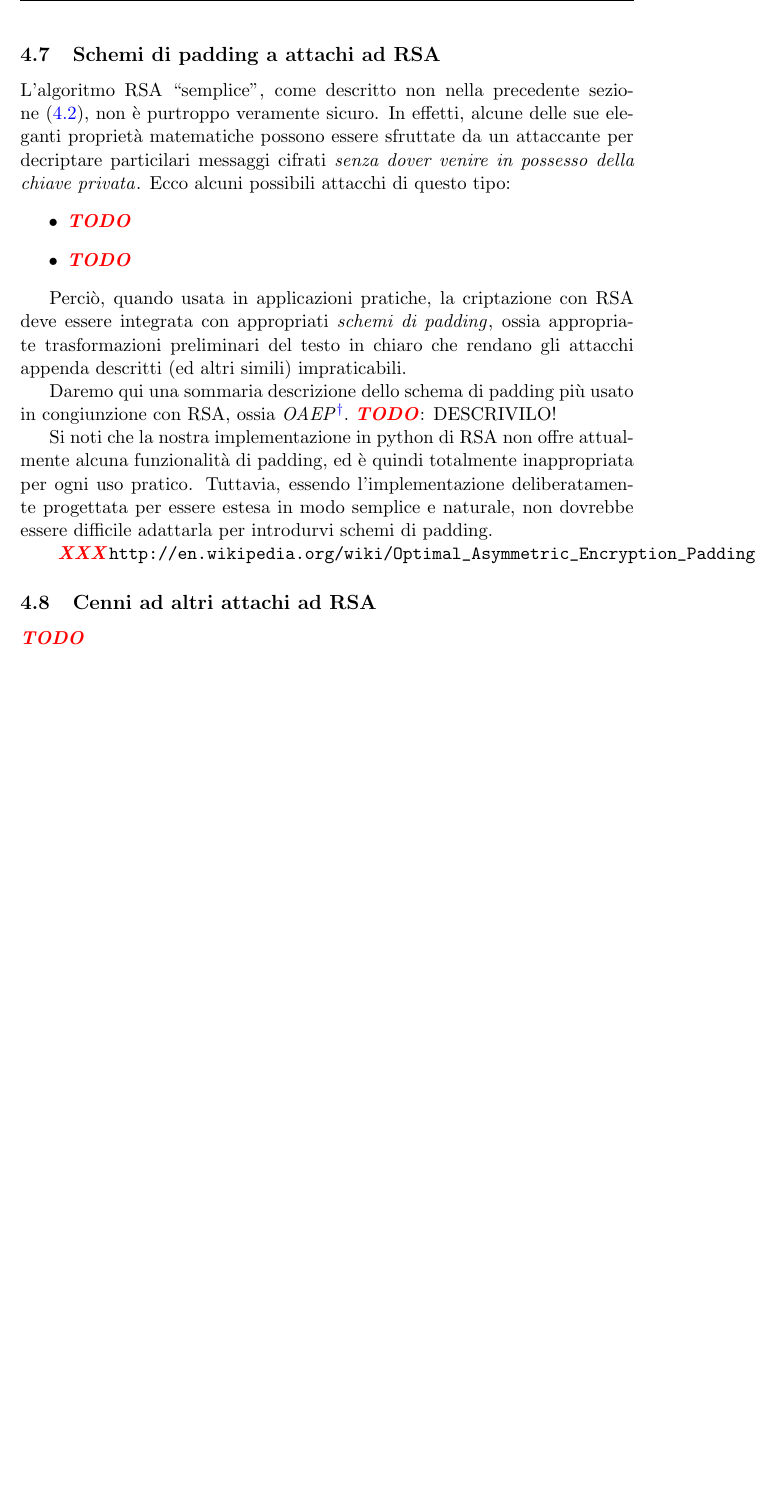
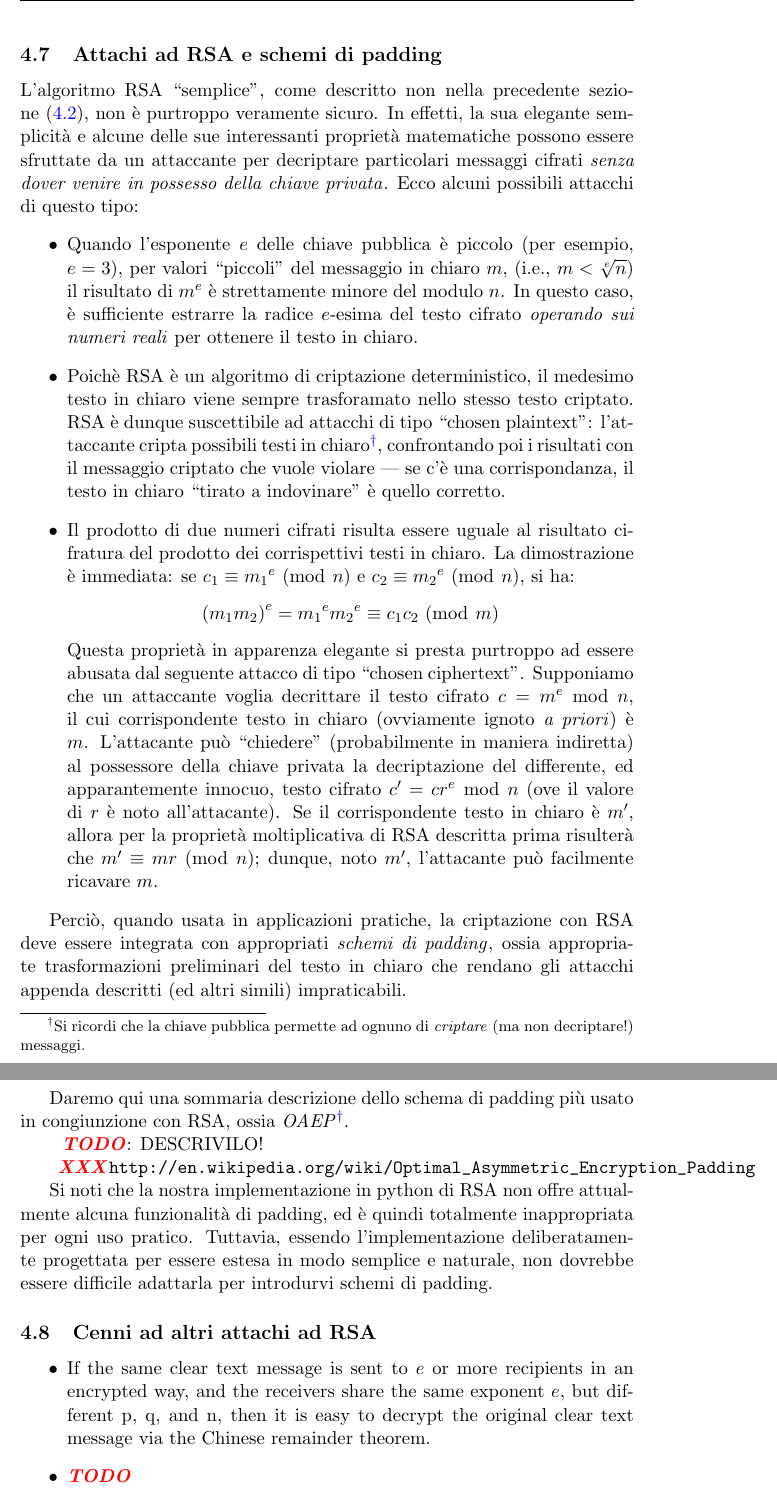
Before and after one commit to slattarini/py-rsa, a LaTeX paper (RSA.tex): part of page 17 of 17 before the commit and two parts of pages 17 and 18 of 18 after it, the two joined at a grey line, cut at the place of the change, the shorter picture padded with empty space. Compiled offline with pdfLaTeX; a LaTeX package or settings file that is missing is left out.

Commit message:
rsa attacks: more (chosen-ciphertext, padding)

```diff
--- a/RSA.tex
+++ b/RSA.tex
@@ -1203,17 +1203,52 @@ e dalle~\eqref{eq:m_61} e~\eqref{eq:m_53} ricaviamo infine:
 \end{displaymath}
 come ci si aspettava.
 
-\subsection{Schemi di padding a attachi ad RSA}\label{sect:rsa-padding}
+\subsection{Attachi ad RSA e schemi di padding}\label{sect:rsa-padding}
 
 L'algoritmo RSA ``semplice'', come descritto non nella precedente sezione%
 ~\eqref{sect:rsa-basic}, non \`e purtroppo veramente sicuro.  In effetti,
-alcune delle sue eleganti propriet\`a matematiche possono essere sfruttate
-da un attaccante per decriptare particilari messaggi cifrati \emph{senza
-dover venire in possesso della chiave privata}.  Ecco alcuni possibili
-attacchi di questo tipo:
+la sua elegante semplicit\`a e alcune delle sue interessanti propriet\`a
+matematiche possono essere sfruttate da un attaccante per decriptare
+particolari messaggi cifrati \emph{senza dover venire in possesso della
+chiave privata}.  Ecco alcuni possibili attacchi di questo tipo:
 \begin{itemize}
-  \item \TODO
-  \item \TODO
+\item
+  Quando l'esponente $e$ delle chiave pubblica \`e piccolo (per esempio,
+  $e = 3$), per valori ``piccoli'' del messaggio in chiaro $m$, (i.e.,
+  $m < \sqrt[e]{n}$) il risultato di $m^e$ \`e strettamente minore del
+  modulo $n$. In questo caso, \`e sufficiente estrarre la radice
+  $e$-esima del testo cifrato \emph{operando sui numeri reali} per
+  ottenere il testo in chiaro.
+\item
+  Poich\`e RSA \`e un algoritmo di criptazione deterministico, il medesimo
+  testo in chiaro viene sempre trasforamato nello stesso testo criptato.
+  RSA \`e dunque suscettibile ad attacchi di tipo ``chosen plaintext'':
+  l'attaccante cripta possibili testi in chiaro\footnote{Si ricordi che
+  la chiave pubblica permette ad ognuno di \emph{criptare} (ma non
+  decriptare!) messaggi.}, confrontando poi i risultati con il messaggio
+  criptato che vuole violare --- se c'\`e una corrispondanza, il testo in
+  chiaro ``tirato a indovinare'' \`e quello corretto.
+\item
+  Il prodotto di due numeri cifrati risulta essere uguale al risultato
+  cifratura del prodotto dei corrispettivi testi in chiaro.  La
+  dimostrazione \`e immediata: se $c_1 \congruent {m_1}^e \mmod n$ e
+  $c_2 \congruent {m_2}^e \mmod n$, si ha:
+  \vspace*{-3pt}
+  \begin{displaymath}
+    \p{m_1 m_2}^e = {m_1}^e {m_2}^e \congruent c_1 c_2 \mmod m
+  \vspace*{-3pt}
+  \end{displaymath}
+  Questa propriet\`a in apparenza elegante si presta purtroppo ad essere
+  abusata dal seguente attacco di tipo ``chosen ciphertext''.   Supponiamo
+  che un attaccante voglia decrittare il testo cifrato $c = \rem{m^e}{n}$,
+  il cui corrispondente testo in chiaro (ovviamente ignoto \emph{a priori})
+  \`e $m$.  L'attacante pu\`o ``chiedere'' (probabilmente in maniera
+  indiretta) al possessore della chiave privata la decriptazione del
+  differente, ed apparantemente innocuo, testo cifrato $c' = \rem{cr^e}{n}$
+  (ove il valore di $r$ \`e noto all'attacante).  Se il corrispondente
+  testo in chiaro \`e $m'$, allora per la propriet\`a moltiplicativa di
+  RSA descritta prima risulter\`a che $m' \congruent  mr \mmod n$; dunque,
+  noto $m'$, l'attacante pu\`o facilmente ricavare $m$.
 \end{itemize}
 
 Perci\`o, quando usata in applicazioni pratiche, la criptazione con RSA
@@ -1224,7 +1259,10 @@ gli attacchi appenda descritti (ed altri simili) impraticabili.
 Daremo qui una sommaria descrizione dello schema di padding pi\`u
 usato in congiunzione con RSA, ossia \emph{OAEP}\footnote{Che sta
 per ``Optimal Asymmetric Encryption Padding''.}.
-\TODO: DESCRIVILO!
+
+~~\TODO: DESCRIVILO!
+
+~~\XXX\verb+http://en.wikipedia.org/wiki/Optimal_Asymmetric_Encryption_Padding+
 
 Si noti che la nostra implementazione in python di RSA non offre
 attualmente alcuna funzionalit\`a di padding, ed \`e quindi totalmente
@@ -1233,11 +1271,17 @@ deliberatamente progettata per essere estesa in modo semplice e naturale,
 non dovrebbe essere difficile adattarla per introdurvi schemi di
 padding.
 
-~~\XXX\verb+http://en.wikipedia.org/wiki/Optimal_Asymmetric_Encryption_Padding+
-
 \subsection{Cenni ad altri attachi ad RSA}\label{sect:rsa-attacks}
 
-\TODO
+\begin{itemize}
+  \item
+     If the same clear text message is sent to $e$ or more recipients
+     in an encrypted way, and the receivers share the same exponent $e$,
+     but different p, q, and n, then it is easy to decrypt the original
+     clear text message via the Chinese remainder theorem.
+  \item
+    \TODO
+\end{itemize}
 
 %%%%%%%%%%%%%%%%%%%%%%%%%%%%%%%%%%%%%%%%%%%%%%%%%%%%%%%%%%%%%%%%%%%%%%%%%%%
 
```
